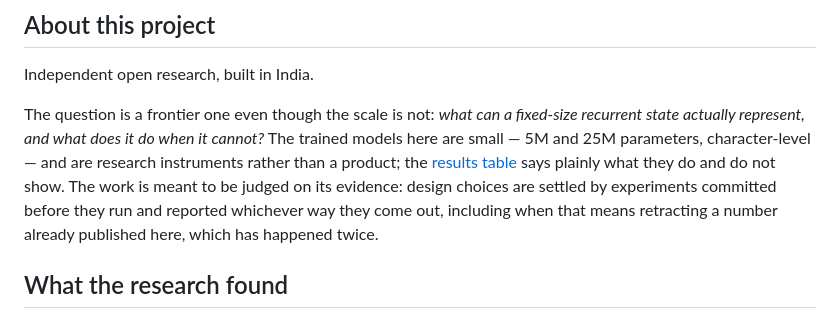
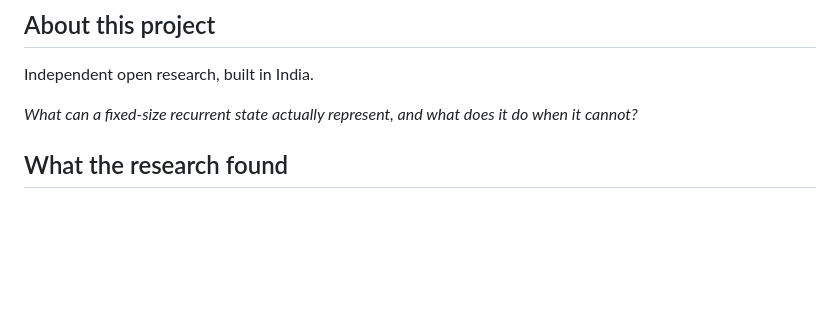
Before and after one commit to varun29ankuS/Saryu-RNN, a Markdown page: README.md, the part around the change. Rendered like a GitHub page; blank space fills up the shorter version.

Commit message:
cut the About section to one line and the question
Co-Authored-By: Claude Opus 5 (1M context) <noreply@anthropic.com>

```diff
--- a/README.md
+++ b/README.md
@@ -34,13 +34,7 @@ or ten million. The 25M model carries 11,904 numbers of state in total.
 
 Independent open research, built in India.
 
-The question is a frontier one even though the scale is not: *what can a fixed-size recurrent state
-actually represent, and what does it do when it cannot?* The trained models here are small — 5M and
-25M parameters, character-level — and are research instruments rather than a product; the
-[results table](#results-character-level-enwik8) says plainly what they do and do not show. The work
-is meant to be judged on its evidence: design choices are settled by experiments committed before
-they run and reported whichever way they come out, including when that means retracting a number
-already published here, which has happened twice.
+*What can a fixed-size recurrent state actually represent, and what does it do when it cannot?*
 
 ## What the research found
 
```
